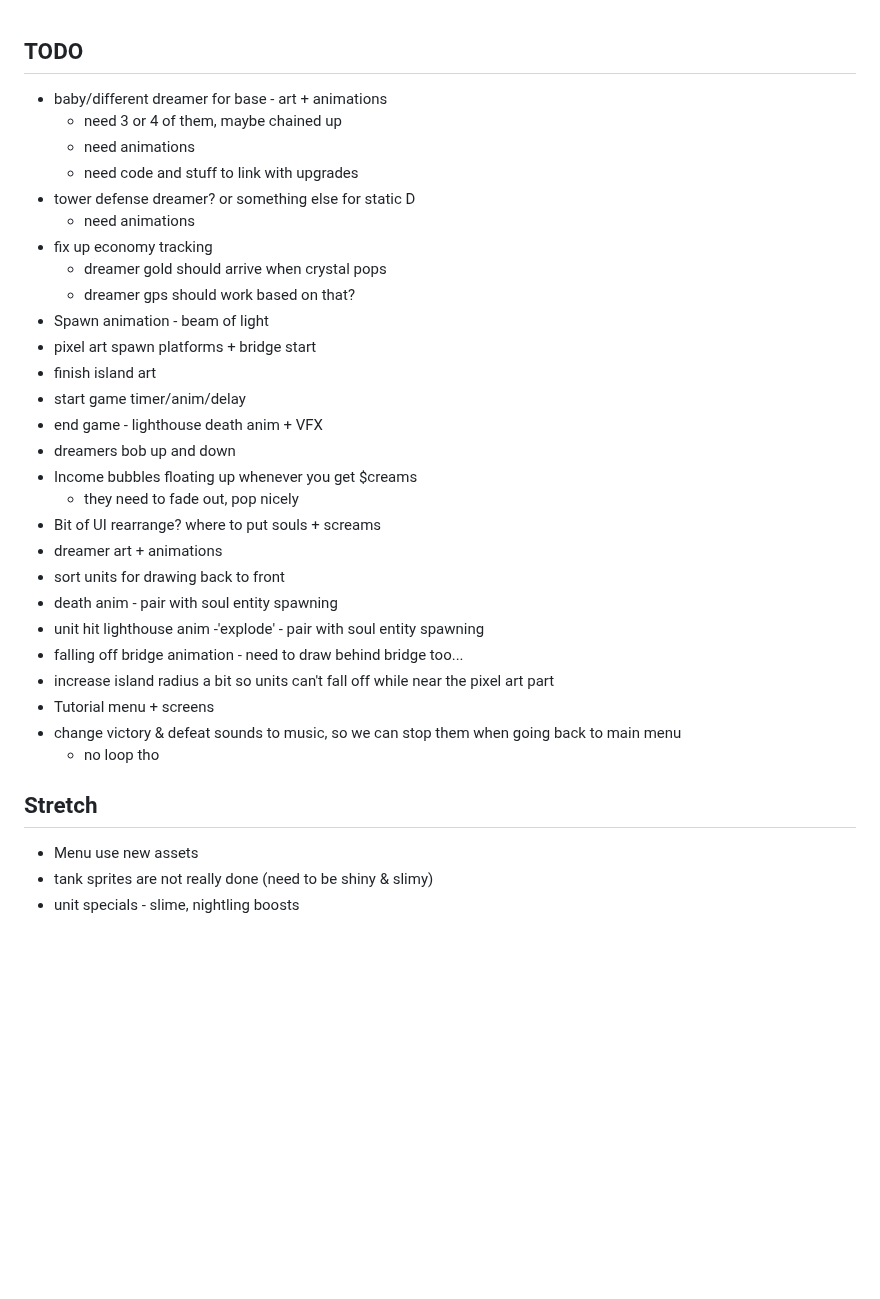
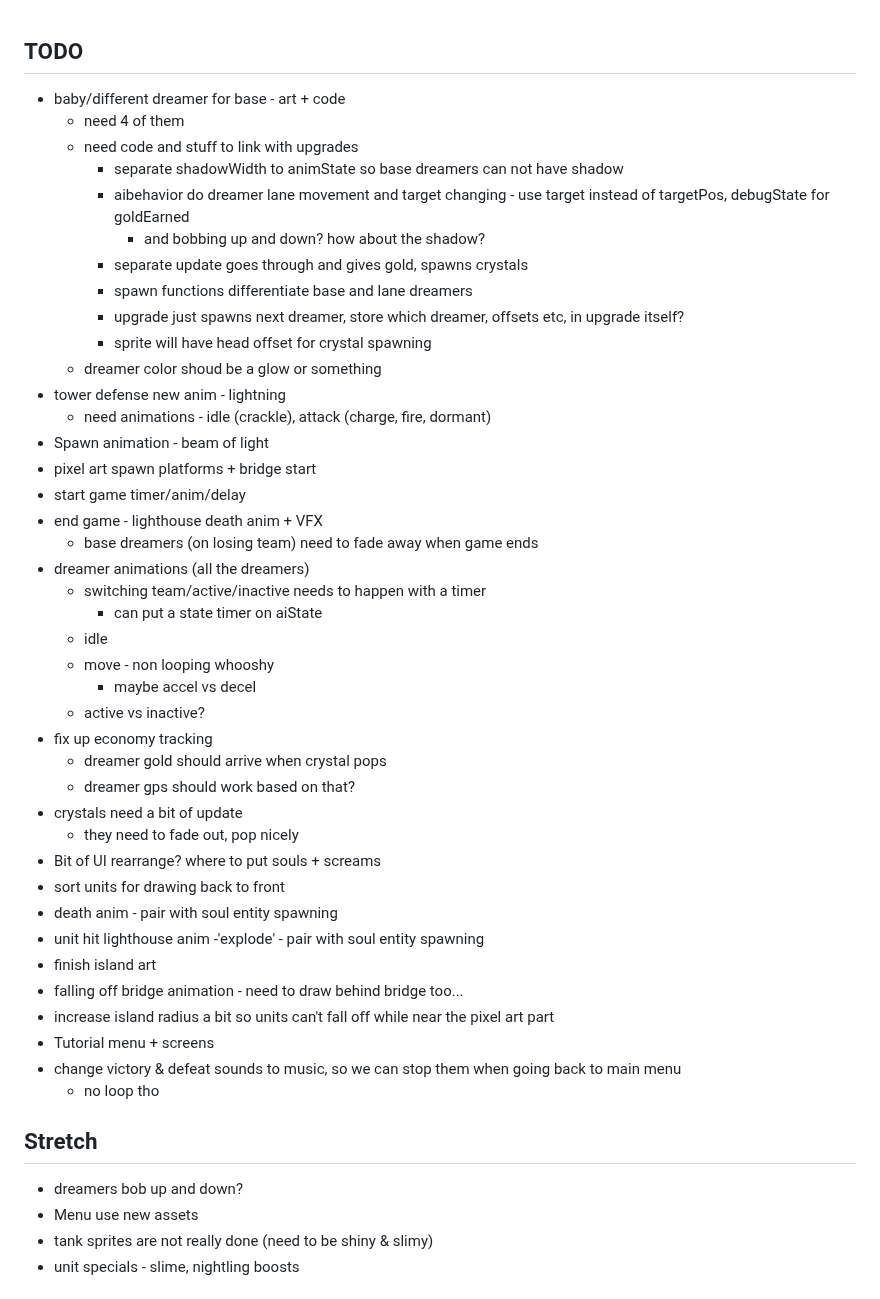
Before and after one commit to NunoDasNeves/dreaminvaders-game, a Markdown page: TODO.md, the part around the change. Drawn GitHub-style; blank space fills up the shorter version.

Commit message:
update TODO

```diff
--- a/TODO.md
+++ b/TODO.md
@@ -1,26 +1,39 @@
 ## TODO
-- baby/different dreamer for base - art + animations
-    - need 3 or 4 of them, maybe chained up
-    - need animations
+- baby/different dreamer for base - art + code
+    - need 4 of them
     - need code and stuff to link with upgrades
-- tower defense dreamer? or something else for static D
-    - need animations
+        - separate shadowWidth to animState so base dreamers can not have shadow
+        - aibehavior do dreamer lane movement and target changing - use target instead of targetPos, debugState for goldEarned
+            - and bobbing up and down? how about the shadow?
+        - separate update goes through and gives gold, spawns crystals
+        - spawn functions differentiate base and lane dreamers
+        - upgrade just spawns next dreamer, store which dreamer, offsets etc, in upgrade itself?
+        - sprite will have head offset for crystal spawning
+    - dreamer color shoud be a glow or something
+- tower defense new anim - lightning
+    - need animations - idle (crackle), attack (charge, fire, dormant)
+- Spawn animation - beam of light
+- pixel art spawn platforms + bridge start
+- start game timer/anim/delay
+- end game - lighthouse death anim + VFX
+    - base dreamers (on losing team) need to fade away when game ends
+- dreamer animations (all the dreamers)
+    - switching team/active/inactive needs to happen with a timer
+        - can put a state timer on aiState
+    - idle
+    - move - non looping whooshy
+        - maybe accel vs decel
+    - active vs inactive?
 - fix up economy tracking
     - dreamer gold should arrive when crystal pops
     - dreamer gps should work based on that?
-- Spawn animation - beam of light
-- pixel art spawn platforms + bridge start
-- finish island art
-- start game timer/anim/delay
-- end game - lighthouse death anim + VFX
-- dreamers bob up and down
-- Income bubbles floating up whenever you get $creams
+- crystals need a bit of update
     - they need to fade out, pop nicely
 - Bit of UI rearrange? where to put souls + screams
-- dreamer art + animations
 - sort units for drawing back to front
 - death anim - pair with soul entity spawning
 - unit hit lighthouse anim -'explode' - pair with soul entity spawning
+- finish island art
 - falling off bridge animation - need to draw behind bridge too...
 - increase island radius a bit so units can't fall off while near the pixel art part
 - Tutorial menu + screens
@@ -28,6 +41,7 @@
     - no loop tho
 
 ## Stretch
+- dreamers bob up and down?
 - Menu use new assets
 - tank sprites are not really done (need to be shiny & slimy)
 - unit specials - slime, nightling boosts
```
